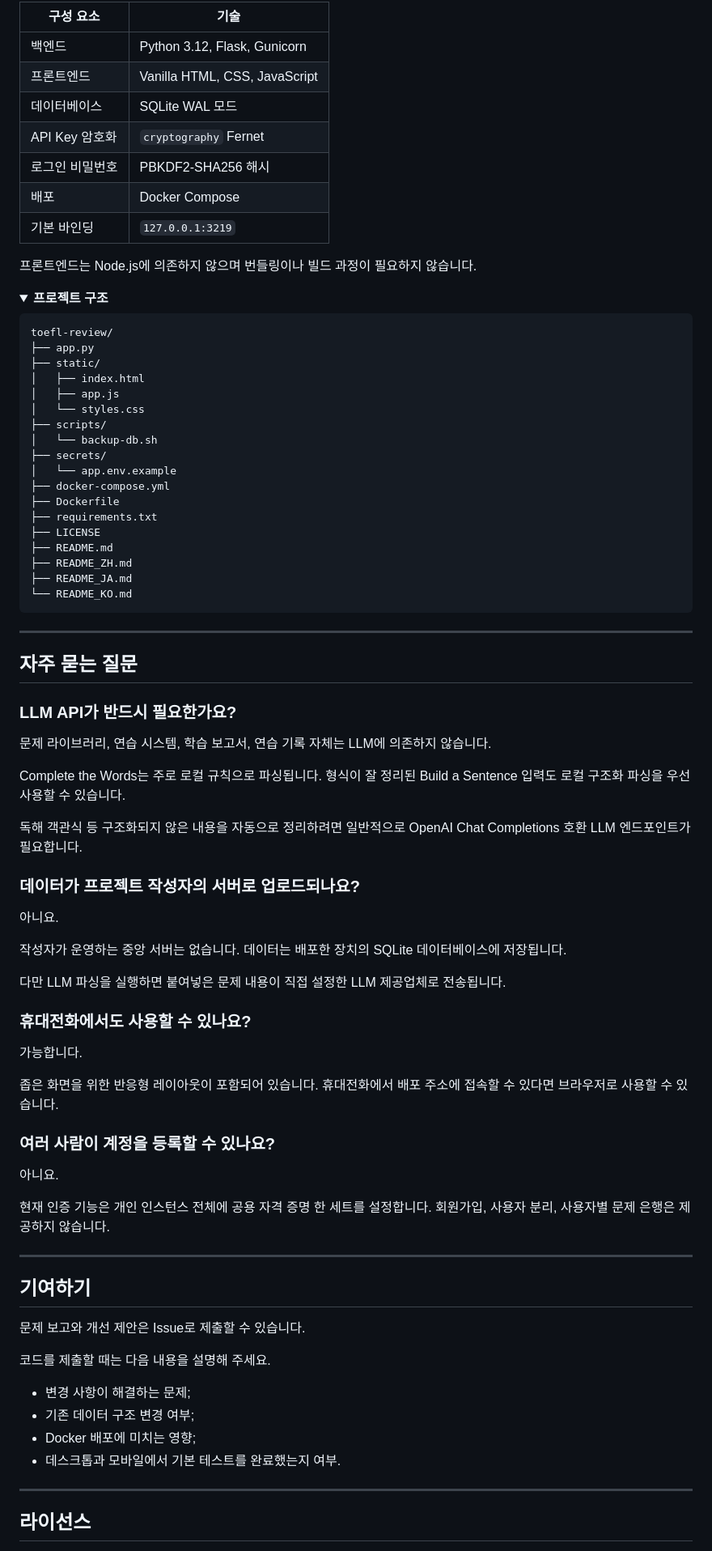
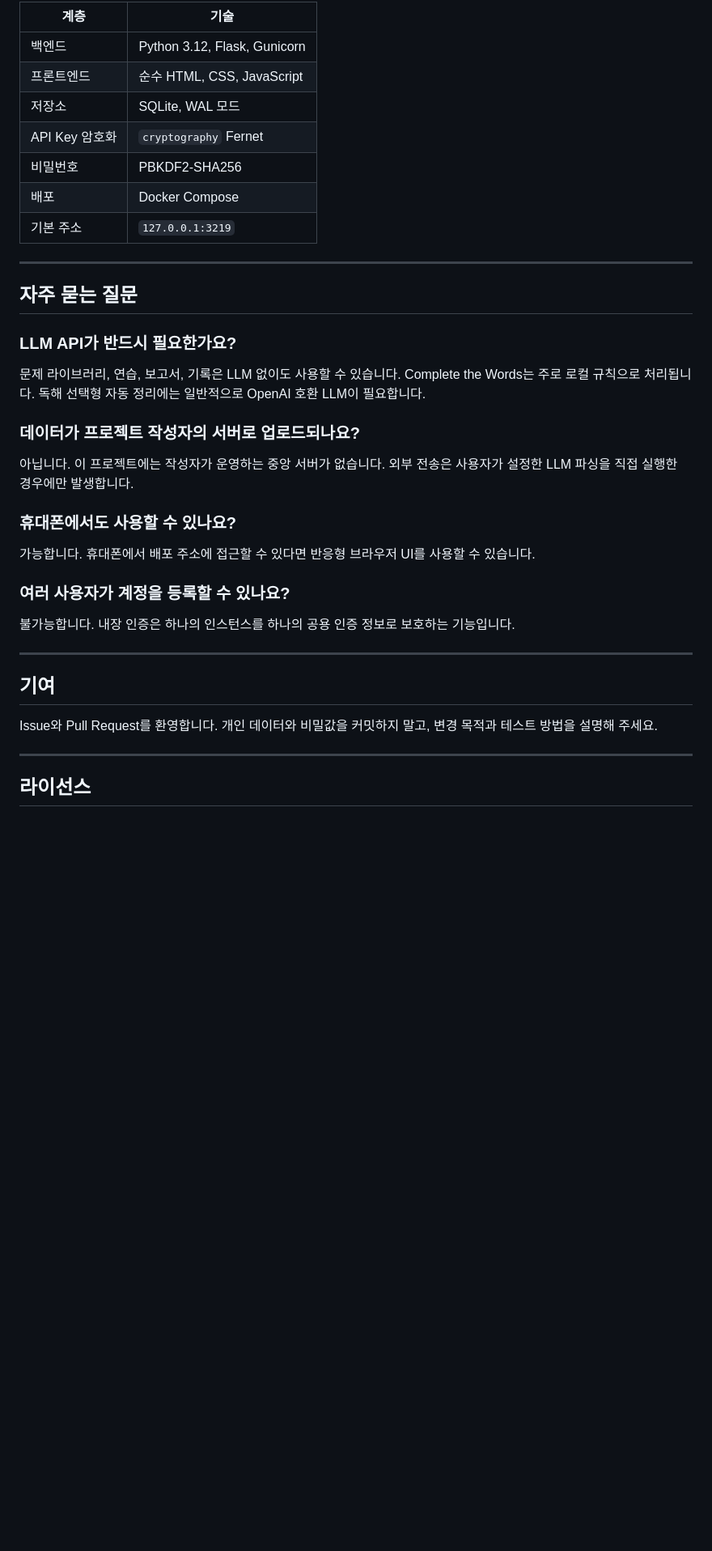
Before and after one commit to Kairitsu/toefl-review, a Markdown page: README_KO.md, the part around one of its changes. Shown at 81% size. Rendered like a GitHub page; folded sections open; blank space fills up the shorter version.

````diff
--- a/README_KO.md
+++ b/README_KO.md
@@ -470,42 +296,14 @@ flowchart LR
 ```
 
-| 구성 요소 | 기술 |
+| 계층 | 기술 |
 | --- | --- |
 | 백엔드 | Python 3.12, Flask, Gunicorn |
-| 프론트엔드 | Vanilla HTML, CSS, JavaScript |
-| 데이터베이스 | SQLite WAL 모드 |
+| 프론트엔드 | 순수 HTML, CSS, JavaScript |
+| 저장소 | SQLite, WAL 모드 |
 | API Key 암호화 | `cryptography` Fernet |
-| 로그인 비밀번호 | PBKDF2-SHA256 해시 |
+| 비밀번호 | PBKDF2-SHA256 |
 | 배포 | Docker Compose |
-| 기본 바인딩 | `127.0.0.1:3219` |
-
-프론트엔드는 Node.js에 의존하지 않으며 번들링이나 빌드 과정이 필요하지 않습니다.
-
-</details>
-
-<details>
-<summary><strong>프로젝트 구조</strong></summary>
-
-```text
-toefl-review/
-├── app.py
-├── static/
-│   ├── index.html
-│   ├── app.js
-│   └── styles.css
-├── scripts/
-│   └── backup-db.sh
-├── secrets/
-│   └── app.env.example
-├── docker-compose.yml
-├── Dockerfile
-├── requirements.txt
-├── LICENSE
-├── README.md
-├── README_ZH.md
-├── README_JA.md
-└── README_KO.md
-```
+| 기본 주소 | `127.0.0.1:3219` |
 
 </details>
 
@@ -515,44 +313,25 @@ toefl-review/
 
 ### LLM API가 반드시 필요한가요?
 
-문제 라이브러리, 연습 시스템, 학습 보고서, 연습 기록 자체는 LLM에 의존하지 않습니다.
-
-Complete the Words는 주로 로컬 규칙으로 파싱됩니다. 형식이 잘 정리된 Build a Sentence 입력도 로컬 구조화 파싱을 우선 사용할 수 있습니다.
-
-독해 객관식 등 구조화되지 않은 내용을 자동으로 정리하려면 일반적으로 OpenAI Chat Completions 호환 LLM 엔드포인트가 필요합니다.
+문제 라이브러리, 연습, 보고서, 기록은 LLM 없이도 사용할 수 있습니다. Complete the Words는 주로 로컬 규칙으로 처리됩니다. 독해 선택형 자동 정리에는 일반적으로 OpenAI 호환 LLM이 필요합니다.
 
 ### 데이터가 프로젝트 작성자의 서버로 업로드되나요?
 
-아니요.
+아닙니다. 이 프로젝트에는 작성자가 운영하는 중앙 서버가 없습니다. 외부 전송은 사용자가 설정한 LLM 파싱을 직접 실행한 경우에만 발생합니다.
 
-작성자가 운영하는 중앙 서버는 없습니다. 데이터는 배포한 장치의 SQLite 데이터베이스에 저장됩니다.
+### 휴대폰에서도 사용할 수 있나요?
 
-다만 LLM 파싱을 실행하면 붙여넣은 문제 내용이 직접 설정한 LLM 제공업체로 전송됩니다.
+가능합니다. 휴대폰에서 배포 주소에 접근할 수 있다면 반응형 브라우저 UI를 사용할 수 있습니다.
 
-### 휴대전화에서도 사용할 수 있나요?
+### 여러 사용자가 계정을 등록할 수 있나요?
 
-가능합니다.
-
-좁은 화면을 위한 반응형 레이아웃이 포함되어 있습니다. 휴대전화에서 배포 주소에 접속할 수 있다면 브라우저로 사용할 수 있습니다.
-
-### 여러 사람이 계정을 등록할 수 있나요?
-
-아니요.
-
-현재 인증 기능은 개인 인스턴스 전체에 공용 자격 증명 한 세트를 설정합니다. 회원가입, 사용자 분리, 사용자별 문제 은행은 제공하지 않습니다.
+불가능합니다. 내장 인증은 하나의 인스턴스를 하나의 공용 인증 정보로 보호하는 기능입니다.
 
 ---
 
-## 기여하기
+## 기여
 
-문제 보고와 개선 제안은 Issue로 제출할 수 있습니다.
-
-코드를 제출할 때는 다음 내용을 설명해 주세요.
-
-- 변경 사항이 해결하는 문제;
-- 기존 데이터 구조 변경 여부;
-- Docker 배포에 미치는 영향;
-- 데스크톱과 모바일에서 기본 테스트를 완료했는지 여부.
+Issue와 Pull Request를 환영합니다. 개인 데이터와 비밀값을 커밋하지 말고, 변경 목적과 테스트 방법을 설명해 주세요.
 
 ---
 
````
Also changed, not shown: other parts of README_KO.md (+96 -270 lines).
